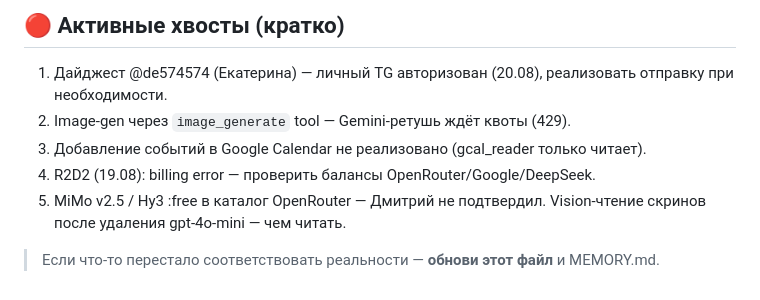
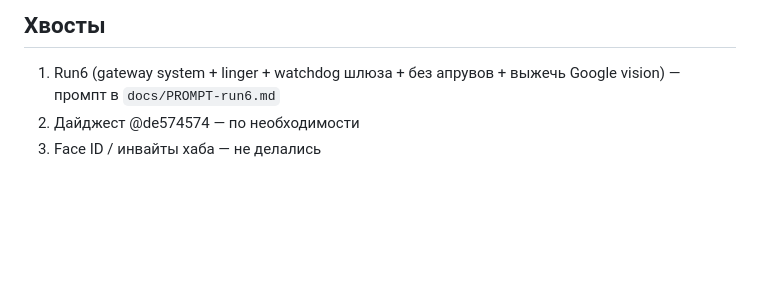
Before and after one commit to Dmgromov01/openclaw-workspace, a Markdown page: STATE.md, the part around one of its changes. GitHub-like rendering; blank space fills up the shorter version.

```diff
--- a/STATE.md
+++ b/STATE.md
@@ -41,9 +48,5 @@
 
-## 🔴 Активные хвосты (кратко)
-1. Дайджест @de574574 (Екатерина) — личный TG авторизован (20.08), реализовать отправку при необходимости.
-2. Image-gen через `image_generate` tool — Gemini-ретушь ждёт квоты (429).
-3. Добавление событий в Google Calendar не реализовано (gcal_reader только читает).
-4. R2D2 (19.08): billing error — проверить балансы OpenRouter/Google/DeepSeek.
-5. MiMo v2.5 / Hy3 :free в каталог OpenRouter — Дмитрий не подтвердил. Vision-чтение скринов после удаления gpt-4o-mini — чем читать.
-
-> Если что-то перестало соответствовать реальности — **обнови этот файл** и MEMORY.md.
+## Хвосты
+1. Run6 (gateway system + linger + watchdog шлюза + без апрувов + выжечь Google vision) — промпт в `docs/PROMPT-run6.md`
+2. Дайджест @de574574 — по необходимости
+3. Face ID / инвайты хаба — не делались
```
Also changed, not shown: other parts of STATE.md (+38 -31 lines).
